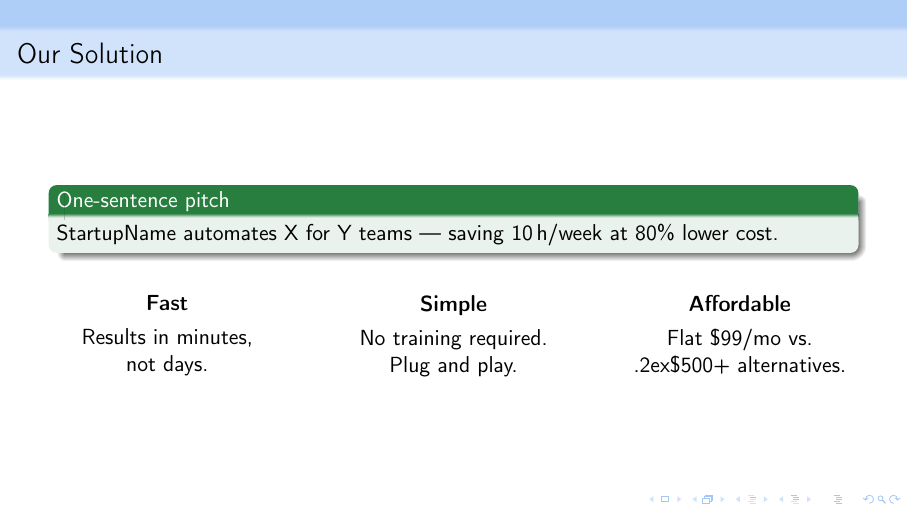
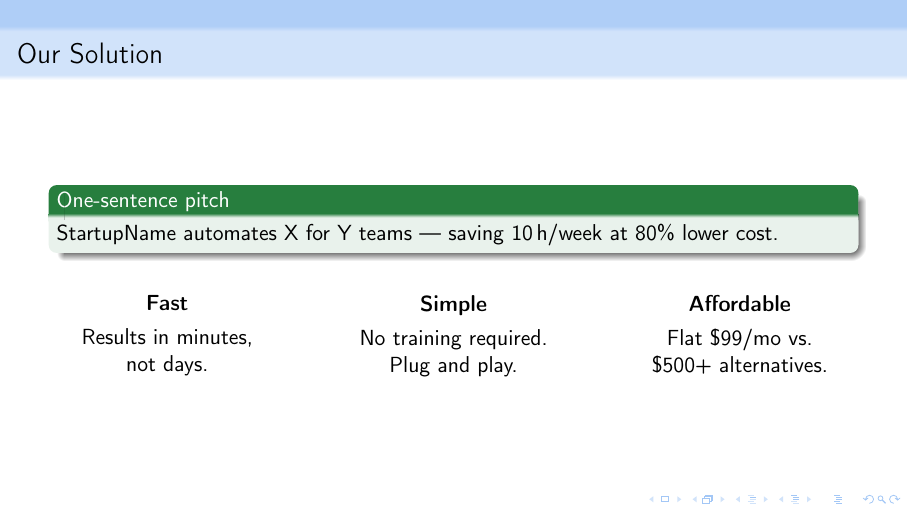
Before and after one commit to sanskarpan/Latexy, LaTeX slides (backend/app/data/templates/presentation/beamer_pitch.tex): page 3 of 9. Compiled offline with pdfLaTeX.

Commit message:
fix(templates): repair Pitch price markup (refs #1689)

```diff
--- a/backend/app/data/templates/presentation/beamer_pitch.tex
+++ b/backend/app/data/templates/presentation/beamer_pitch.tex
@@ -71,7 +71,7 @@
     \column{0.3\textwidth}
     \centering
     \textbf{Affordable}\\[0.3em]
-    Flat \$99/mo vs.\\{\raise.2ex\hbox{\$}}500+ alternatives.
+    Flat \$99/mo vs.\\\$500+ alternatives.
   \end{columns}
 \end{frame}
 
```
